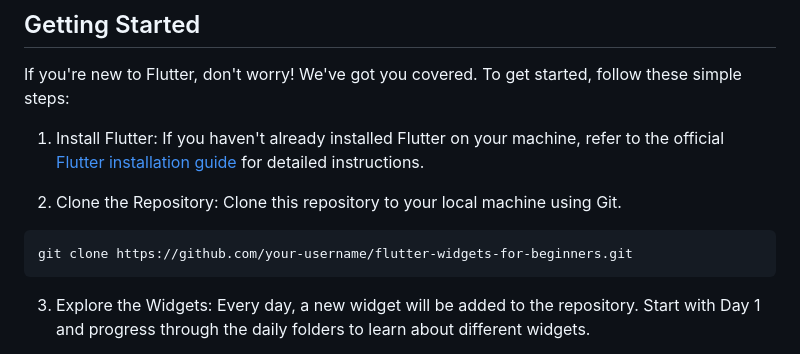
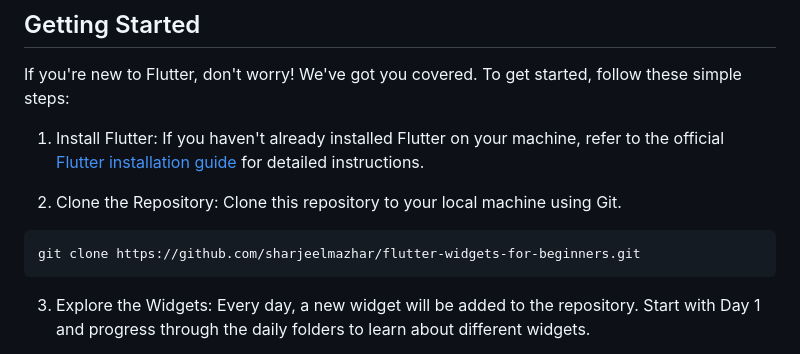
Before and after one commit to sharjeelmazhar/flutter-widgets, a Markdown page: README.md, the part around the change. GitHub-like rendering.

````diff
--- a/README.md
+++ b/README.md
@@ -15,7 +15,7 @@ If you're new to Flutter, don't worry! We've got you covered. To get started, fo
 2. Clone the Repository: Clone this repository to your local machine using Git.
 
 ```
-git clone https://github.com/your-username/flutter-widgets-for-beginners.git
+git clone https://github.com/sharjeelmazhar/flutter-widgets-for-beginners.git
 ```
 
 3. Explore the Widgets: Every day, a new widget will be added to the repository. Start with Day 1 and progress through the daily folders to learn about different widgets.
````
